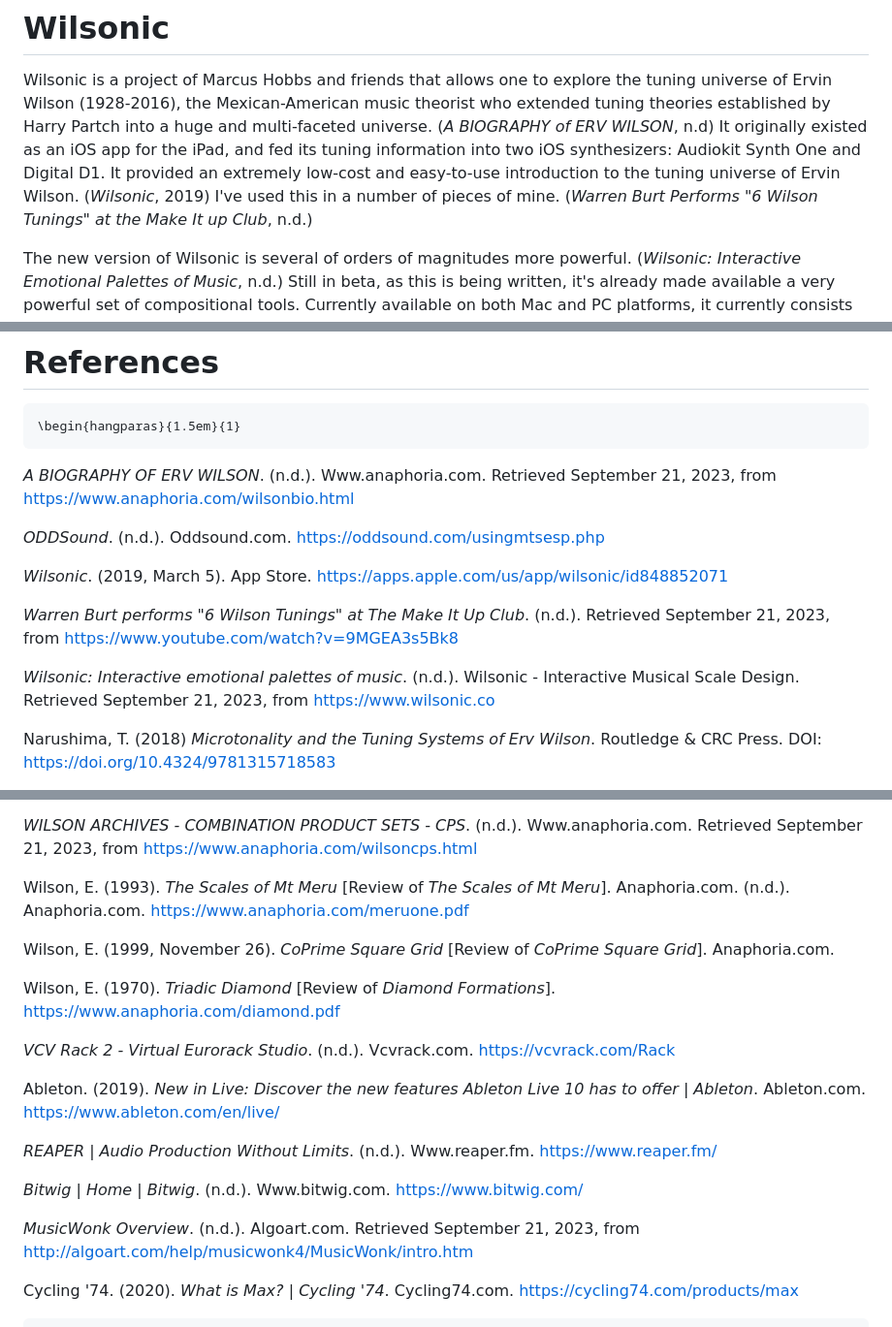
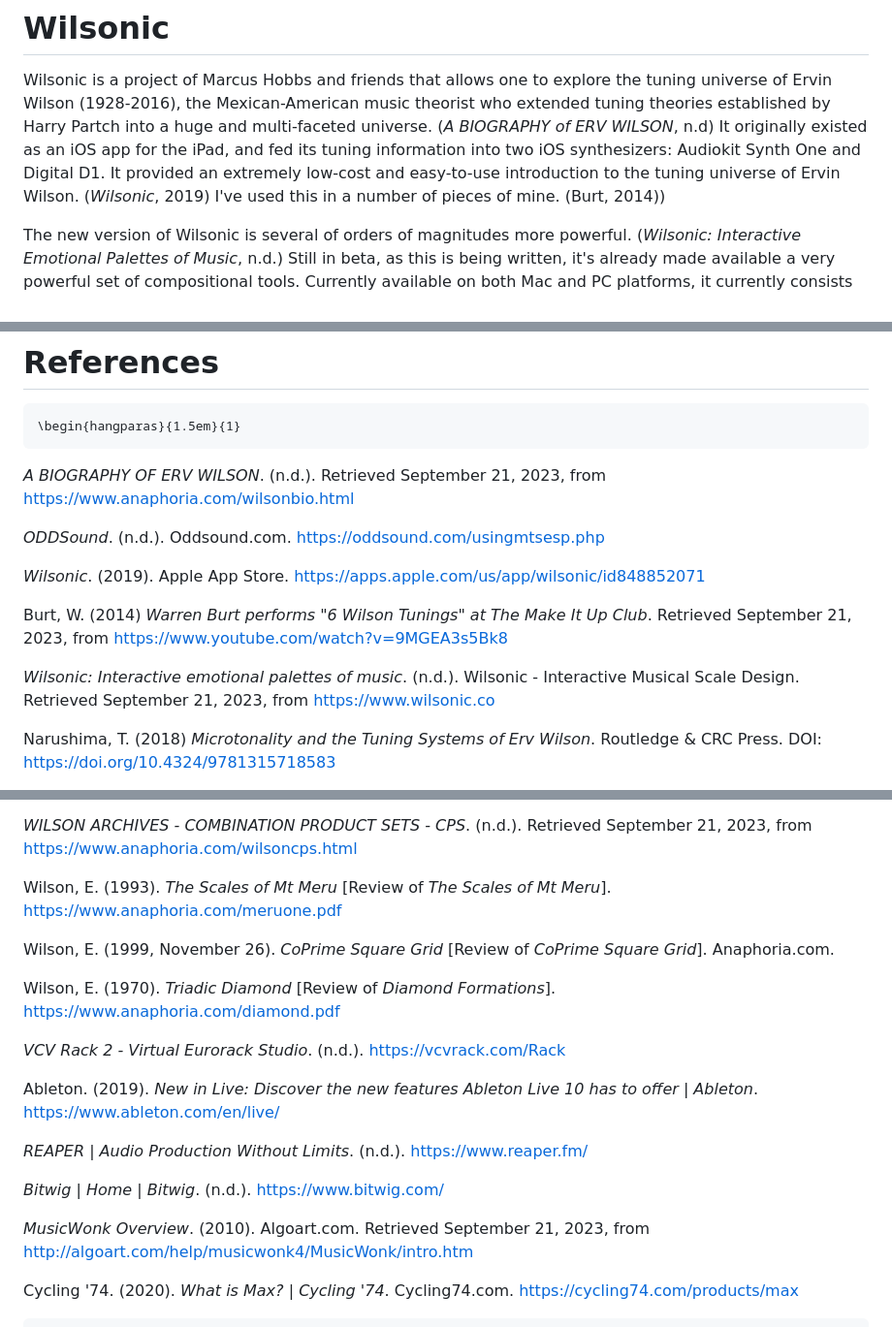
Before and after one commit to australasian-computer-music-association/acmc23-80-EcosystemMicrotonalExploration, a Markdown page: article.md, 3 parts joined by grey strips. Shown at 97% size. Drawn GitHub-style.

Commit message:
updated more refs

````diff
--- a/article.md
+++ b/article.md
@@ -69,8 +69,7 @@ ERV WILSON*, n.d) It originally existed as an iOS app for the iPad, and
 fed its tuning information into two iOS synthesizers: Audiokit Synth One
 and Digital D1. It provided an extremely low-cost and easy-to-use
 introduction to the tuning universe of Ervin Wilson. (*Wilsonic*, 2019)
-I've used this in a number of pieces of mine. (*Warren Burt Performs "6
-Wilson Tunings" at the Make It up Club*, n.d.)
+I've used this in a number of pieces of mine. (Burt, 2014))
 
 The new version of Wilsonic is several of orders of magnitudes more
 powerful. (*Wilsonic: Interactive Emotional Palettes of Music*, n.d.)
@@ -249,21 +248,16 @@ composing eco-system.
 \begin{hangparas}{1.5em}{1}
 ```
 
-*A BIOGRAPHY OF ERV WILSON*. (n.d.). Www.anaphoria.com. Retrieved
-September 21, 2023, from <https://www.anaphoria.com/wilsonbio.html>
+*A BIOGRAPHY OF ERV WILSON*. (n.d.). Retrieved September 21, 2023, from <https://www.anaphoria.com/wilsonbio.html>
 
 *ODDSound*. (n.d.). Oddsound.com. <https://oddsound.com/usingmtsesp.php>
 
-*Wilsonic*. (2019, March 5). App Store.
-<https://apps.apple.com/us/app/wilsonic/id848852071>
+*Wilsonic*. (2019). Apple App Store. <https://apps.apple.com/us/app/wilsonic/id848852071>
 
-*Warren Burt performs "6 Wilson Tunings" at The Make It Up Club*.
-(n.d.). Retrieved September 21, 2023, from
+Burt, W. (2014) *Warren Burt performs "6 Wilson Tunings" at The Make It Up Club*. Retrieved September 21, 2023, from
 <https://www.youtube.com/watch?v=9MGEA3s5Bk8>
 
-*Wilsonic: Interactive emotional palettes of music*. (n.d.). Wilsonic -
-Interactive Musical Scale Design. Retrieved September 21, 2023, from
-<https://www.wilsonic.co>
+*Wilsonic: Interactive emotional palettes of music*. (n.d.). Wilsonic - Interactive Musical Scale Design. Retrieved September 21, 2023, from <https://www.wilsonic.co>
 
 Narushima, T. (2018) *Microtonality and the Tuning Systems of Erv Wilson*. Routledge & CRC Press. DOI: <https://doi.org/10.4324/9781315718583>
 
@@ -272,12 +265,10 @@ Narushima, T. (2018) *Microtonality and the Tuning Systems of Erv Wilson*. Routl
 <https://www.anaphoria.com/wilsonintroMOS.html>
 
-*WILSON ARCHIVES - COMBINATION PRODUCT SETS - CPS*. (n.d.).
-Www.anaphoria.com. Retrieved September 21, 2023, from
+*WILSON ARCHIVES - COMBINATION PRODUCT SETS - CPS*. (n.d.). Retrieved September 21, 2023, from
 <https://www.anaphoria.com/wilsoncps.html>
 
 Wilson, E. (1993). *The Scales of Mt Meru* \[Review of *The Scales of Mt
-Meru*\]. Anaphoria.com. (n.d.). Anaphoria.com.
-<https://www.anaphoria.com/meruone.pdf>
+Meru*\]. <https://www.anaphoria.com/meruone.pdf>
 
 Wilson, E. (1999, November 26). *CoPrime Square Grid* \[Review
 of *CoPrime Square Grid*\]. Anaphoria.com.
@@ -285,19 +276,16 @@ of *CoPrime Square Grid*\]. Anaphoria.com.
 Wilson, E. (1970). *Triadic Diamond* \[Review of *Diamond Formations*\].
 <https://www.anaphoria.com/diamond.pdf>
 
-*VCV Rack 2 - Virtual Eurorack Studio*. (n.d.). Vcvrack.com.
-<https://vcvrack.com/Rack>
+*VCV Rack 2 - Virtual Eurorack Studio*. (n.d.). <https://vcvrack.com/Rack>
 
 Ableton. (2019). *New in Live: Discover the new features Ableton Live 10
-has to offer \| Ableton*. Ableton.com. <https://www.ableton.com/en/live/>
+has to offer \| Ableton*. <https://www.ableton.com/en/live/>
 
-*REAPER \| Audio Production Without Limits*. (n.d.). Www.reaper.fm.
-<https://www.reaper.fm/>
+*REAPER \| Audio Production Without Limits*. (n.d.). <https://www.reaper.fm/>
 
-*Bitwig \| Home \| Bitwig*. (n.d.). Www.bitwig.com.
-<https://www.bitwig.com/>
+*Bitwig \| Home \| Bitwig*. (n.d.). <https://www.bitwig.com/>
 
-*MusicWonk Overview*. (n.d.). Algoart.com. Retrieved September 21, 2023,
+*MusicWonk Overview*. (2010). Algoart.com. Retrieved September 21, 2023,
 from <http://algoart.com/help/musicwonk4/MusicWonk/intro.htm>
 
 Cycling \'74. (2020). *What is Max? \| Cycling '74*. Cycling74.com.
````
Also changed, not shown: other parts of article.md (+2 -3 lines).
